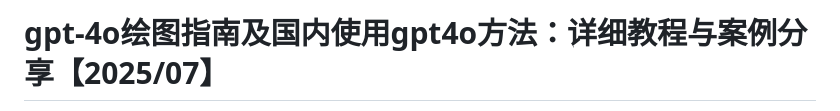
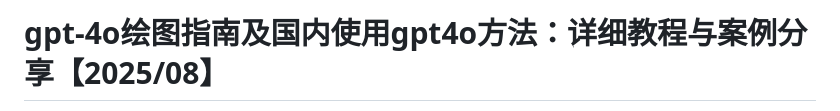
Before and after one commit to gpt-5-chatgpt/gpt-4o, a Markdown page: README.md, the part around one of its changes. Drawn GitHub-style.

```diff
--- a/README.md
+++ b/README.md
@@ -1,2 +1,2 @@
-# **gpt-4o绘图指南及国内使用gpt4o方法：详细教程与案例分享【2025/07】**
+# **gpt-4o绘图指南及国内使用gpt4o方法：详细教程与案例分享【2025/08】**
 
```
Also changed, not shown: other parts of README.md (+1 -1 lines).
